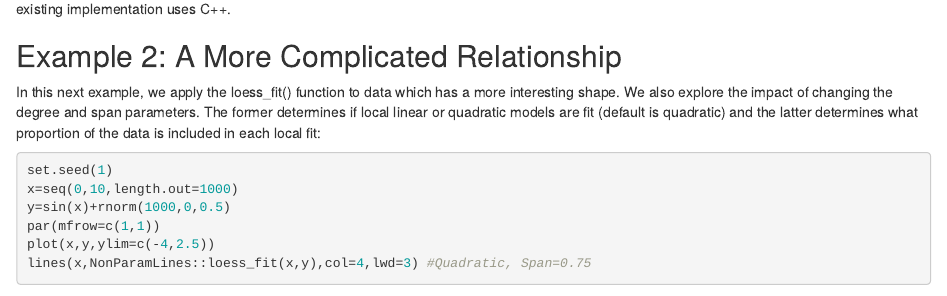
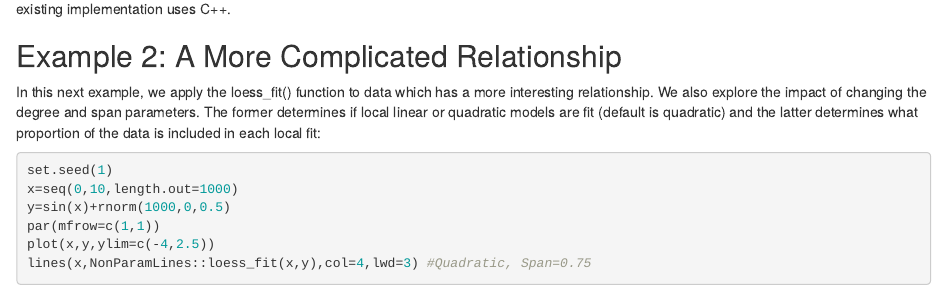
Before and after one commit to nhart985/NonParamLines, an R Markdown document (vignettes/vignettes.rmd): the page in a window 1100 px wide, from 2070 px down. Rendered offline with R 4.5, knitr and Pandoc, with nearby package versions; some code elsewhere in the file could not run offline.

Commit message:
Vignette

````diff
--- a/vignettes/vignettes.rmd
+++ b/vignettes/vignettes.rmd
@@ -59,7 +59,7 @@ plot(bench::mark(NonParamLines_Implementation(x,y),
 
 ## Example 2: A More Complicated Relationship
 
-\noindent In this next example, we apply the loess_fit() function to data which has a more interesting shape. We also explore the impact of changing the degree and span parameters. The former determines if local linear or quadratic models are fit (default is quadratic) and the latter determines what proportion of the data is included in each local fit:
+\noindent In this next example, we apply the loess_fit() function to data which has a more interesting relationship. We also explore the impact of changing the degree and span parameters. The former determines if local linear or quadratic models are fit (default is quadratic) and the latter determines what proportion of the data is included in each local fit:
 
 ```{r, fig.height=5}
 set.seed(1)
````
